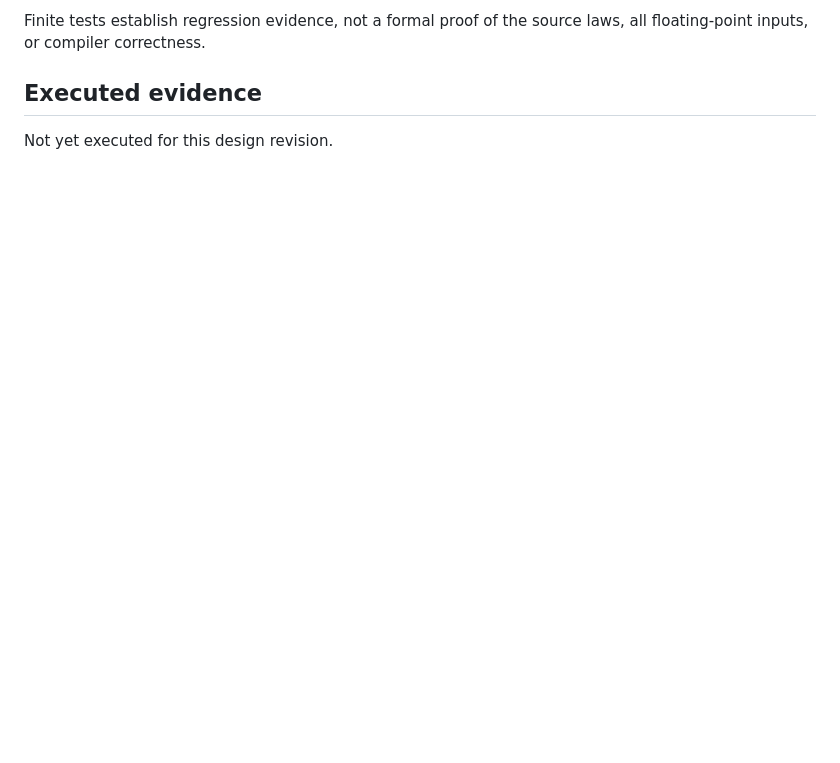
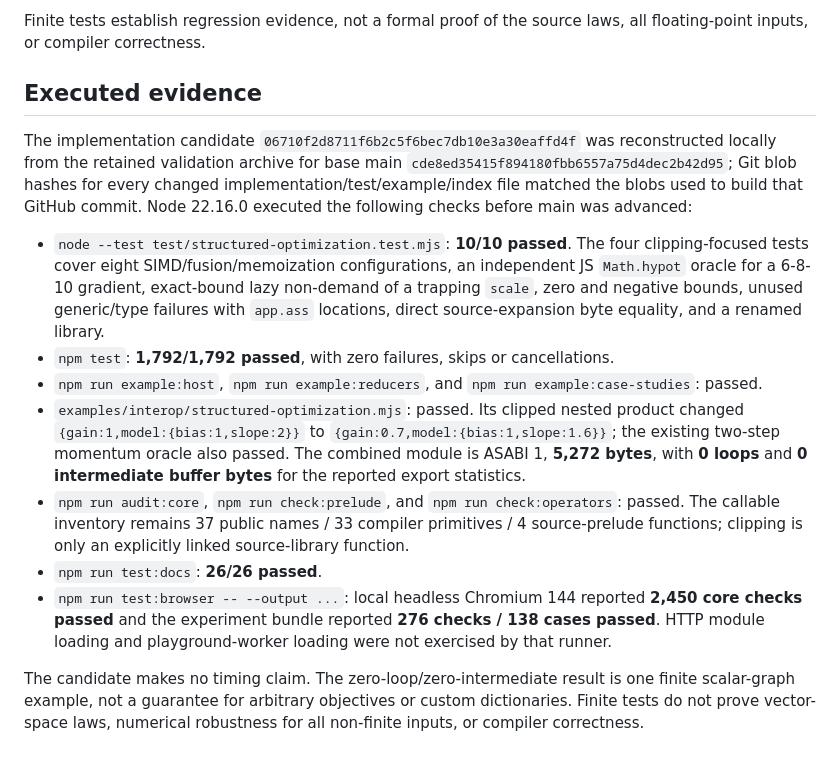
Before and after one commit to mewhhaha/asslang, a Markdown page: docs/GRADIENT-CLIPPING.md, the part around the change. Drawn GitHub-style; blank space fills up the shorter version.

```diff
--- a/docs/GRADIENT-CLIPPING.md
+++ b/docs/GRADIENT-CLIPPING.md
@@ -158,4 +158,37 @@ all floating-point inputs, or compiler correctness.
 
 ## Executed evidence
 
-Not yet executed for this design revision.
+The implementation candidate `06710f2d8711f6b2c5f6bec7db10e3a30eaffd4f` was
+reconstructed locally from the retained validation archive for base main
+`cde8ed35415f894180fbb6557a75d4dec2b42d95`; Git blob hashes for every changed
+implementation/test/example/index file matched the blobs used to build that GitHub
+commit. Node 22.16.0 executed the following checks before main was advanced:
+
+- `node --test test/structured-optimization.test.mjs`: **10/10 passed**. The four
+  clipping-focused tests cover eight SIMD/fusion/memoization configurations, an
+  independent JS `Math.hypot` oracle for a 6-8-10 gradient, exact-bound lazy
+  non-demand of a trapping `scale`, zero and negative bounds, unused generic/type
+  failures with `app.ass` locations, direct source-expansion byte equality, and a
+  renamed library.
+- `npm test`: **1,792/1,792 passed**, with zero failures, skips or cancellations.
+- `npm run example:host`, `npm run example:reducers`, and
+  `npm run example:case-studies`: passed.
+- `examples/interop/structured-optimization.mjs`: passed. Its clipped nested product
+  changed `{gain:1,model:{bias:1,slope:2}}` to
+  `{gain:0.7,model:{bias:1,slope:1.6}}`; the existing two-step momentum oracle also
+  passed. The combined module is ASABI 1, **5,272 bytes**, with **0 loops** and
+  **0 intermediate buffer bytes** for the reported export statistics.
+- `npm run audit:core`, `npm run check:prelude`, and `npm run check:operators`: passed.
+  The callable inventory remains 37 public names / 33 compiler primitives / 4
+  source-prelude functions; clipping is only an explicitly linked source-library
+  function.
+- `npm run test:docs`: **26/26 passed**.
+- `npm run test:browser -- --output ...`: local headless Chromium 144 reported
+  **2,450 core checks passed** and the experiment bundle reported **276 checks /
+  138 cases passed**. HTTP module loading and playground-worker loading were not
+  exercised by that runner.
+
+The candidate makes no timing claim. The zero-loop/zero-intermediate result is one
+finite scalar-graph example, not a guarantee for arbitrary objectives or custom
+dictionaries. Finite tests do not prove vector-space laws, numerical robustness for
+all non-finite inputs, or compiler correctness.
```
Also changed, not shown: docs/automation-progress.md (+58 -0 lines).
